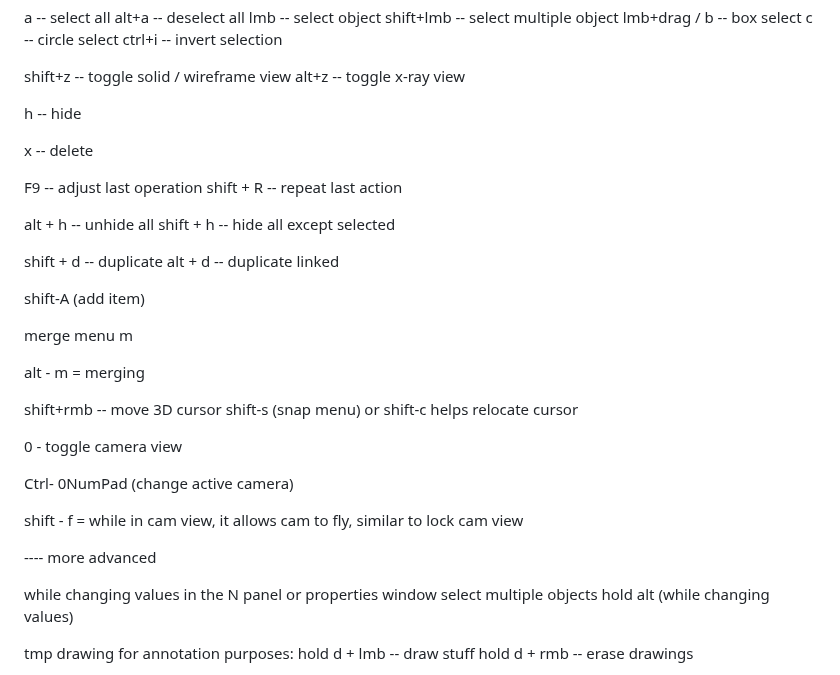
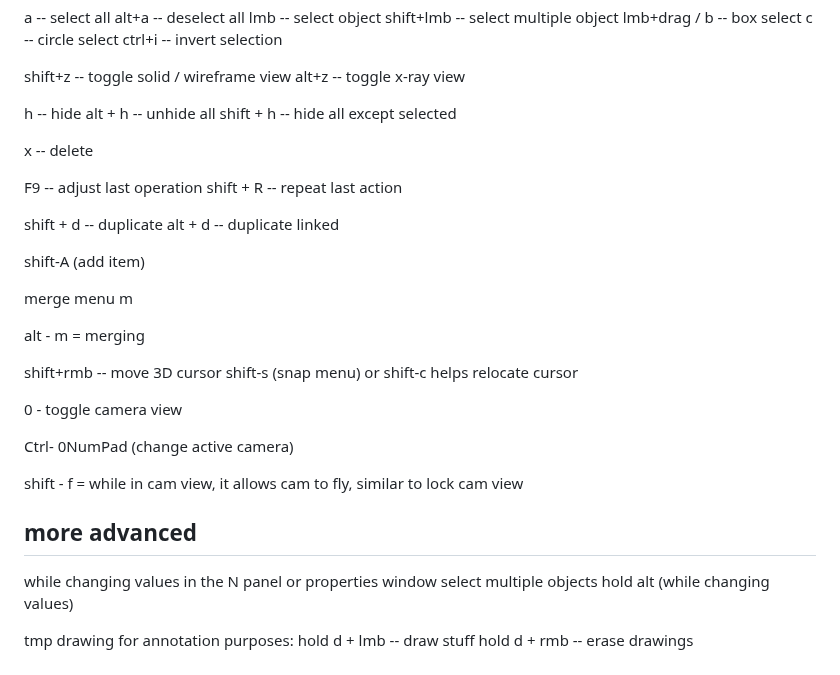
Before and after one commit to MajorZiploc/tooling_notes, a Markdown page: blender/notes.md, the part around one of its changes. Rendered like a GitHub page.

Commit message:
^blender

```diff
--- a/blender/notes.md
+++ b/blender/notes.md
@@ -79,18 +79,16 @@ shift+z -- toggle solid / wireframe view
 alt+z -- toggle x-ray view
 
 h -- hide
+alt + h -- unhide all
+shift + h -- hide all except selected
 
 x -- delete
 
 F9 -- adjust last operation
 shift + R -- repeat last action
 
-alt + h -- unhide all
-shift + h -- hide all except selected
-
 shift + d -- duplicate
 alt + d -- duplicate linked
-
 
 shift-A (add item)
 
@@ -109,8 +107,7 @@ Ctrl- 0NumPad (change active camera)
 shift - f = while in cam view, it allows cam to fly, similar to lock cam view
 
 
----- more advanced
-
+## more advanced
 
 while changing values in the N panel or properties window
   select multiple objects
```
Also changed, not shown: other parts of blender/notes.md (+1 -1 lines).
